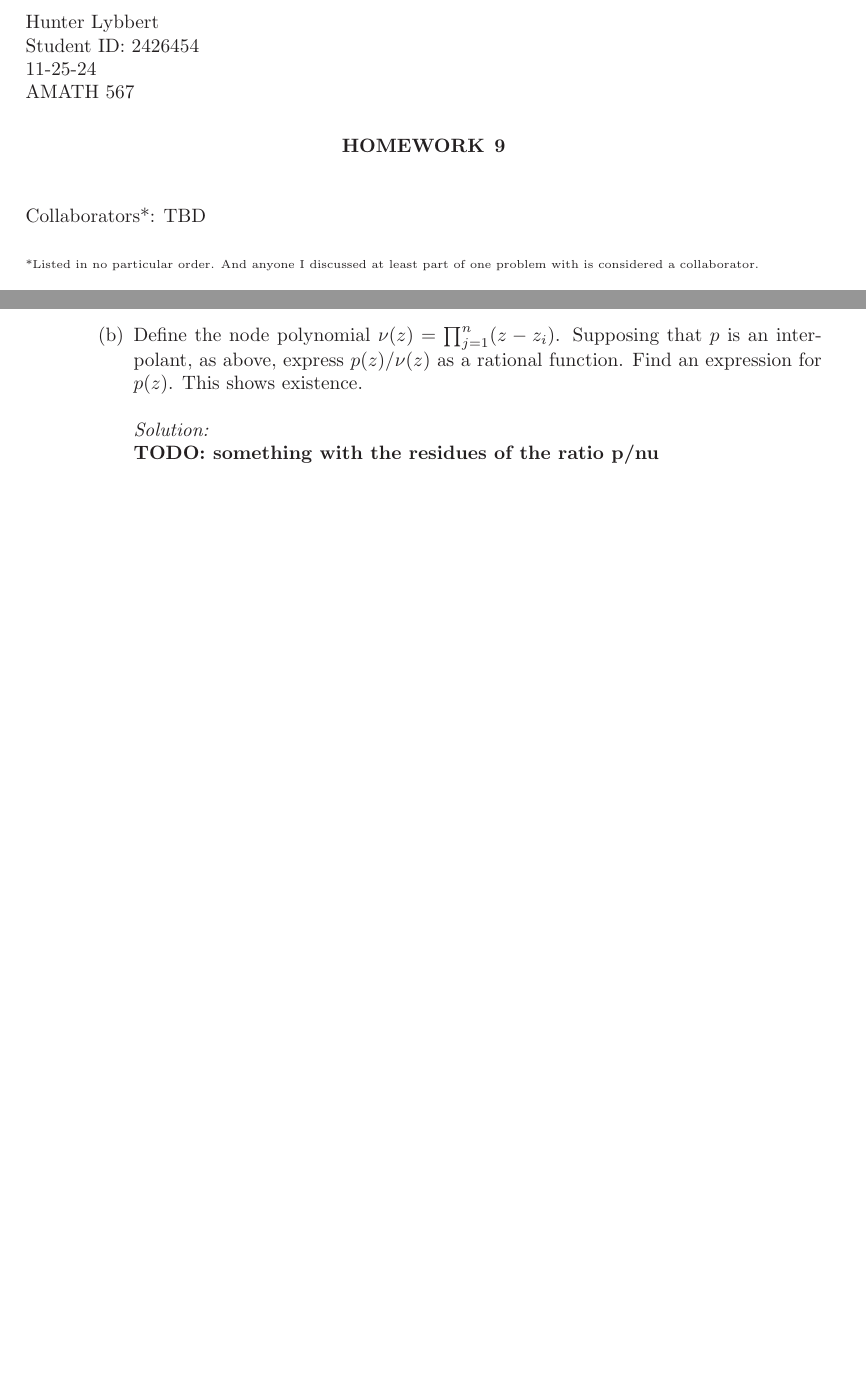
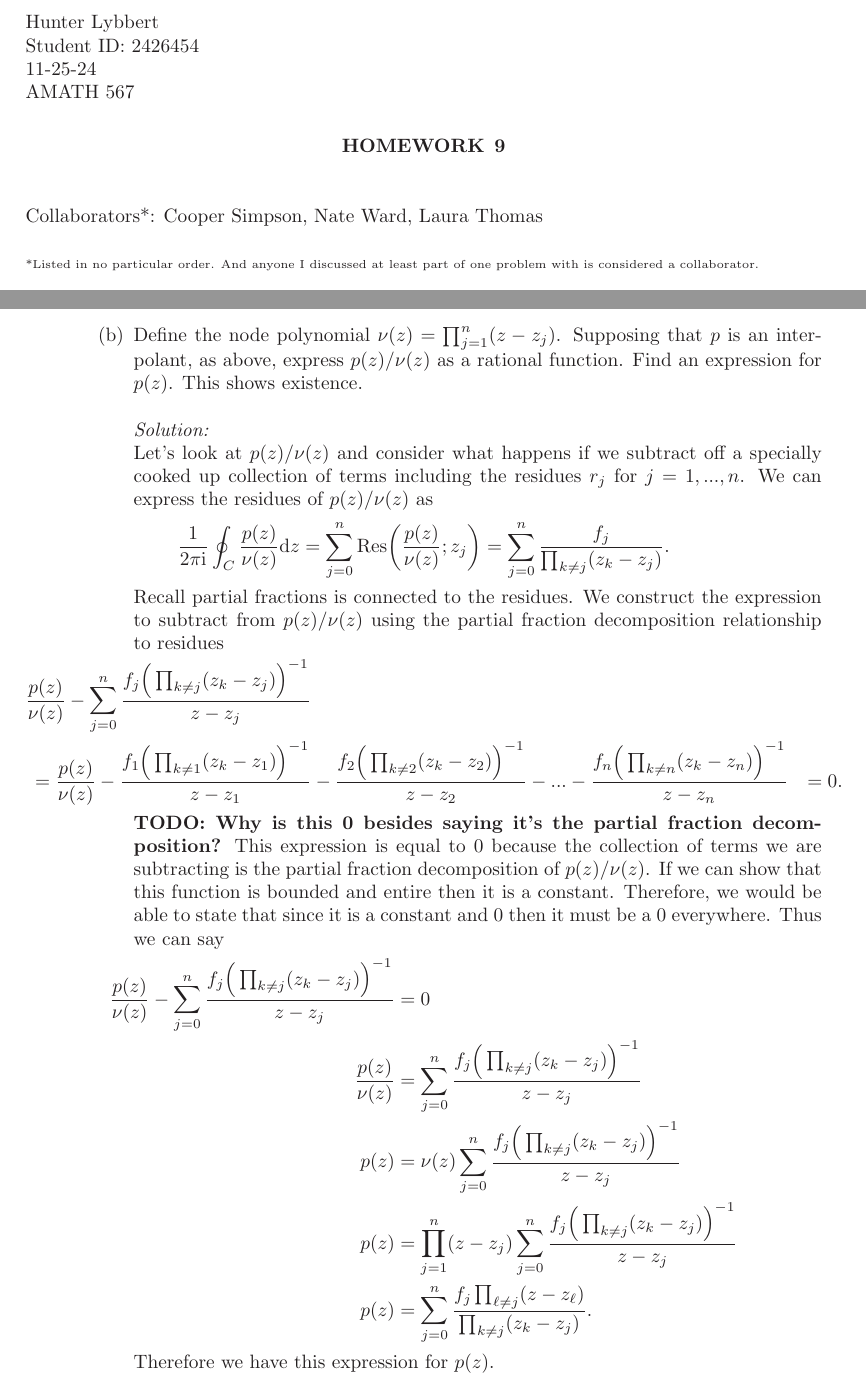
Before and after one commit to hunter-lybbert/uw-central, a LaTeX problem sheet (complex_analysis/hw_09/hw09.tex): two parts of pages 1 and 4 of 7, joined at a grey line, cut so that both start at the same text, the shorter picture padded with empty space. Compiled offline with pdfLaTeX.

Commit message:
Here there

```diff
--- a/complex_analysis/hw_09/hw09.tex
+++ b/complex_analysis/hw_09/hw09.tex
@@ -48,7 +48,7 @@
 
 \maketitle
 \noindent
-Collaborators*: TBD \\
+Collaborators*: Cooper Simpson, Nate Ward, Laura Thomas \\
 \\
 \tiny
 \text{*Listed in no particular order. And anyone I discussed at least part of one problem with is considered a collaborator.}
@@ -155,13 +155,42 @@ In conclusion, since these two functions are the same therefore there is at most
 
 \newpage
 
-\item Define the node polynomial $\nu(z) = \prod_{j=1}^n( z - z_i)$.
+\item Define the node polynomial $\nu(z) = \prod_{j=1}^n( z - z_j)$.
 Supposing that $p$ is an interpolant, as above, express $p(z)/\nu(z)$ as a rational function.
 Find an expression for $p(z)$. This shows existence.\\
 
 \noindent
 \textit{Solution:} \\
-\textbf{TODO: something with the residues of the ratio p/nu}
+Let's look at $p(z)/\nu(z)$ and consider what happens if we subtract off a specially cooked up collection of terms including the residues $r_j$ for $j=1, ..., n$.
+We can express the residues of $p(z)/\nu(z)$ as
+$$
+\frac 1 {2 \pi \I} \oint_C \frac {p(z)}{\nu(z)} \D z
+	= \sum_{j = 0}^n {\rm Res}\bigg(\frac {p(z)}{\nu(z)}; z_j\bigg)
+	= \sum_{j = 0}^n \frac {f_j} {\prod_{k \neq j}( z _k - z_j )}.
+$$
+Recall partial fractions is connected to the residues.
+We construct the expression to subtract from $p(z)/\nu(z)$ using the partial fraction decomposition relationship to residues
 \begin{align*}
+& \frac {p(z)}{\nu(z)} - \sum_{j = 0}^n \frac {f_j \Big(\prod_{k \neq j}( z _k - z_j )\Big)^{-1}} {z - z_j} \\
+	&\: = \frac {p(z)}{\nu(z)}
+		- \frac {f_1 \Big(\prod_{k \neq 1}( z _k - z_1 )\Big)^{-1}}{z - z_1}
+		- \frac {f_2 \Big(\prod_{k \neq 2}( z _k - z_2 )\Big)^{-1}}{z - z_2}
+		- ...
+		- \frac {f_n \Big(\prod_{k \neq n}( z _k - z_n )\Big)^{-1}}{z - z_n}
+	&= 0.
 \end{align*}
+\textbf{TODO: Why is this 0 besides saying it's the partial fraction decomposition?}
+This expression is equal to 0 because the collection of terms we are subtracting is the partial fraction decomposition of $p(z)/\nu(z)$.
+If we can show that this function is bounded and entire then it is a constant.
+Therefore, we would be able to state that since it is a constant and 0 then it must be a 0 everywhere.
+Thus we can say
+\begin{align*}
+\frac {p(z)}{\nu(z)} - \sum_{j = 0}^n \frac {f_j \Big(\prod_{k \neq j}( z _k - z_j )\Big)^{-1}} {z - z_j} &= 0 \\
+\frac {p(z)}{\nu(z)} &= \sum_{j = 0}^n \frac {f_j \Big(\prod_{k \neq j}( z _k - z_j )\Big)^{-1}} {z - z_j} \\
+p(z) &= \nu(z)\sum_{j = 0}^n \frac {f_j \Big(\prod_{k \neq j}( z _k - z_j )\Big)^{-1}} {z - z_j} \\
+p(z) &= \prod_{j=1}^n( z - z_j)\sum_{j = 0}^n \frac {f_j \Big(\prod_{k \neq j}( z _k - z_j )\Big)^{-1}} {z - z_j} \\
+p(z) &= \sum_{j = 0}^n \frac {f_j \prod_{\ell \neq j}( z - z_\ell) } {\prod_{k \neq j}( z _k - z_j )}.
+\end{align*}
+Therefore we have this expression for $p(z)$.
+\end{enumerate}
 
```
Also changed, not shown: complex_analysis/hw_09/hw09.pdf, complex_analysis/hw_09/hw09.tex (1 more changed lines).
